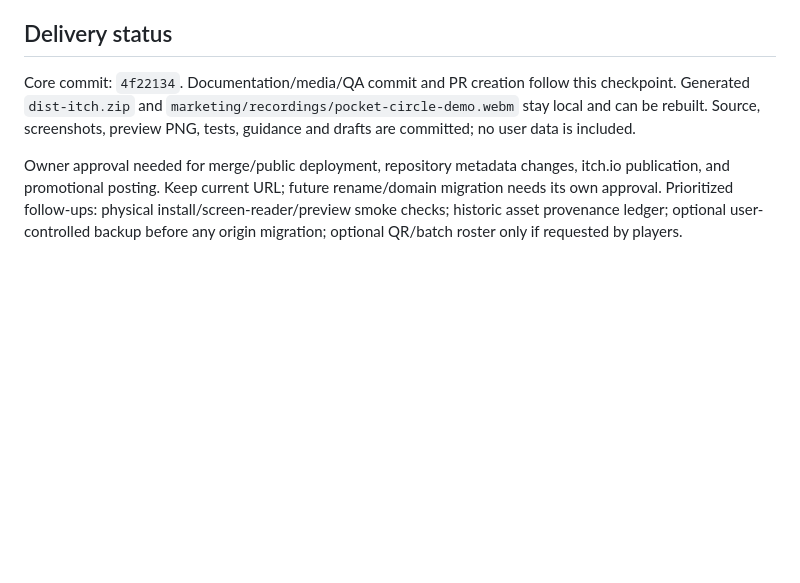
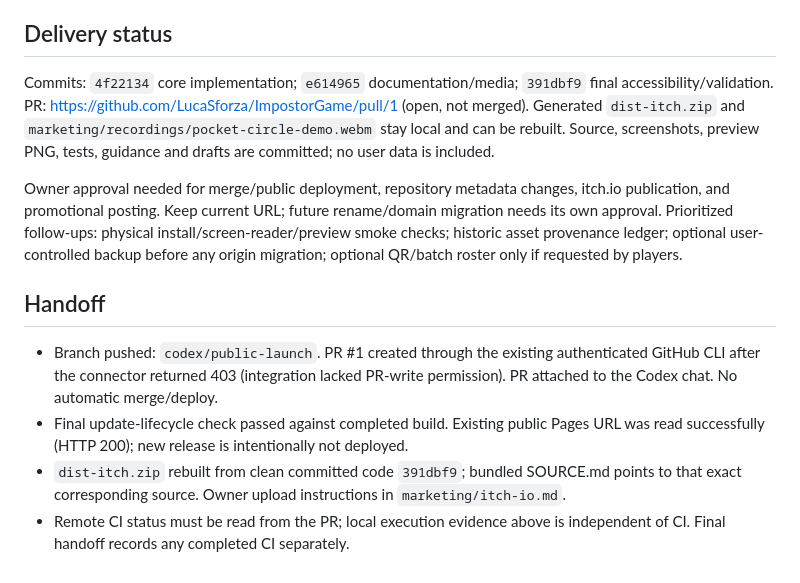
Before and after one commit to LucaSforza/ImpostorGame, a Markdown page: docs/launch-readiness.md, the part around the change. Drawn GitHub-style; blank space fills up the shorter version.

Commit message:
docs: record launch pull request and validation handoff

```diff
--- a/docs/launch-readiness.md
+++ b/docs/launch-readiness.md
@@ -80,6 +80,13 @@ Next: final clean install/tests/build, final asset/itch checks and commits, bran
 
 ## Delivery status
 
-Core commit: `4f22134`. Documentation/media/QA commit and PR creation follow this checkpoint. Generated `dist-itch.zip` and `marketing/recordings/pocket-circle-demo.webm` stay local and can be rebuilt. Source, screenshots, preview PNG, tests, guidance and drafts are committed; no user data is included.
+Commits: `4f22134` core implementation; `e614965` documentation/media; `391dbf9` final accessibility/validation. PR: https://github.com/LucaSforza/ImpostorGame/pull/1 (open, not merged). Generated `dist-itch.zip` and `marketing/recordings/pocket-circle-demo.webm` stay local and can be rebuilt. Source, screenshots, preview PNG, tests, guidance and drafts are committed; no user data is included.
 
 Owner approval needed for merge/public deployment, repository metadata changes, itch.io publication, and promotional posting. Keep current URL; future rename/domain migration needs its own approval. Prioritized follow-ups: physical install/screen-reader/preview smoke checks; historic asset provenance ledger; optional user-controlled backup before any origin migration; optional QR/batch roster only if requested by players.
+
+## Handoff
+
+- Branch pushed: `codex/public-launch`. PR #1 created through the existing authenticated GitHub CLI after the connector returned 403 (integration lacked PR-write permission). PR attached to the Codex chat. No automatic merge/deploy.
+- Final update-lifecycle check passed against completed build. Existing public Pages URL was read successfully (HTTP 200); new release is intentionally not deployed.
+- `dist-itch.zip` rebuilt from clean committed code `391dbf9`; bundled SOURCE.md points to that exact corresponding source. Owner upload instructions in `marketing/itch-io.md`.
+- Remote CI status must be read from the PR; local execution evidence above is independent of CI. Final handoff records any completed CI separately.
```
